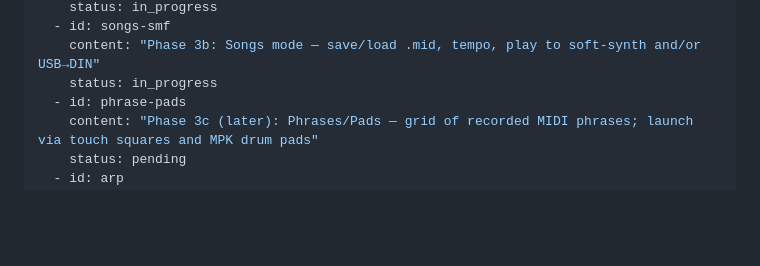
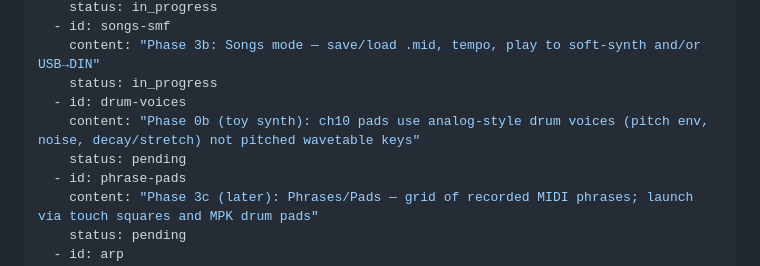
Before and after one commit to HyruleanHero1988/pi-midi-toolkit, a Markdown page: PLAN.md, the part around the change. GitHub-like rendering; blank space fills up the shorter version.

Commit message:
docs: park Synsonics-style toy drum voices for MPK pads
Phase 0b: channel-10 pads get procedural kick/snare/hat/tom voices with
pitch envelope, noise, and decay/stretch — separate from key wavetables.

Co-authored-by: HyruleanHero1988 <HyruleanHero1988@users.noreply.github.com>

```diff
--- a/PLAN.md
+++ b/PLAN.md
@@ -29,6 +29,9 @@ todos:
   - id: songs-smf
     content: "Phase 3b: Songs mode — save/load .mid, tempo, play to soft-synth and/or USB→DIN"
     status: in_progress
+  - id: drum-voices
+    content: "Phase 0b (toy synth): ch10 pads use analog-style drum voices (pitch env, noise, decay/stretch) not pitched wavetable keys"
+    status: pending
   - id: phrase-pads
     content: "Phase 3c (later): Phrases/Pads — grid of recorded MIDI phrases; launch via touch squares and MPK drum pads"
     status: pending
```
